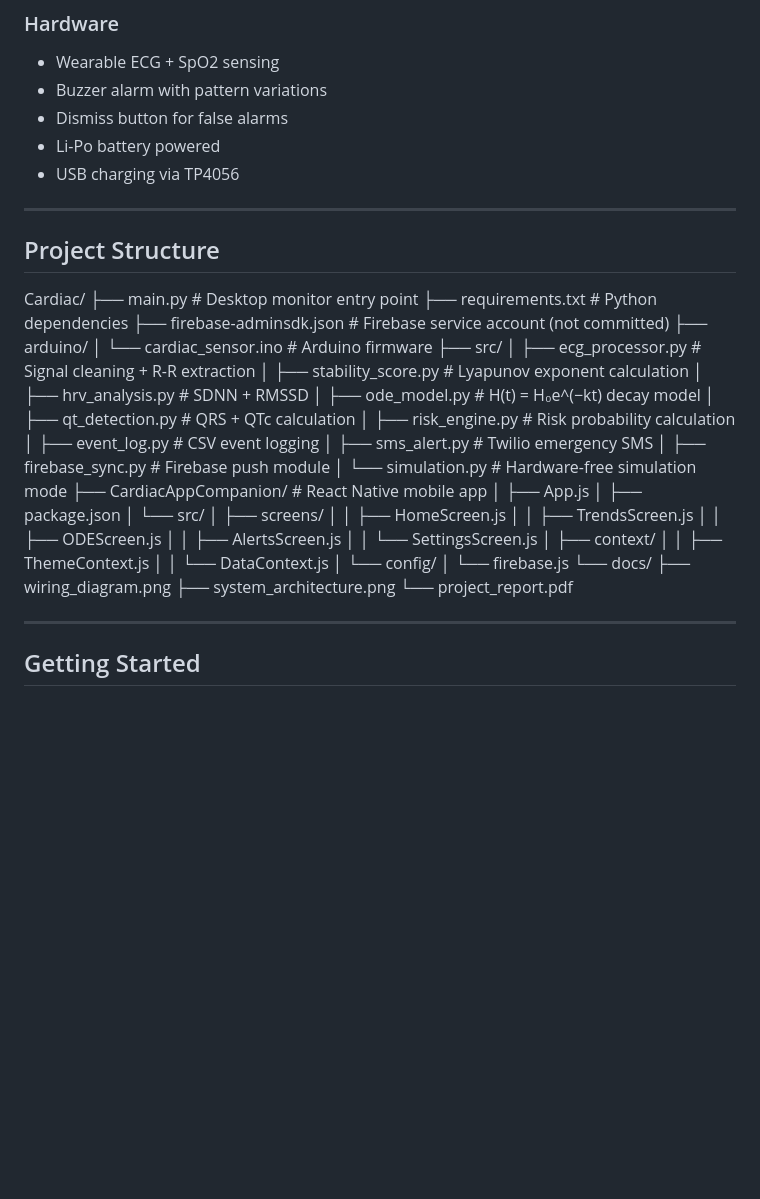
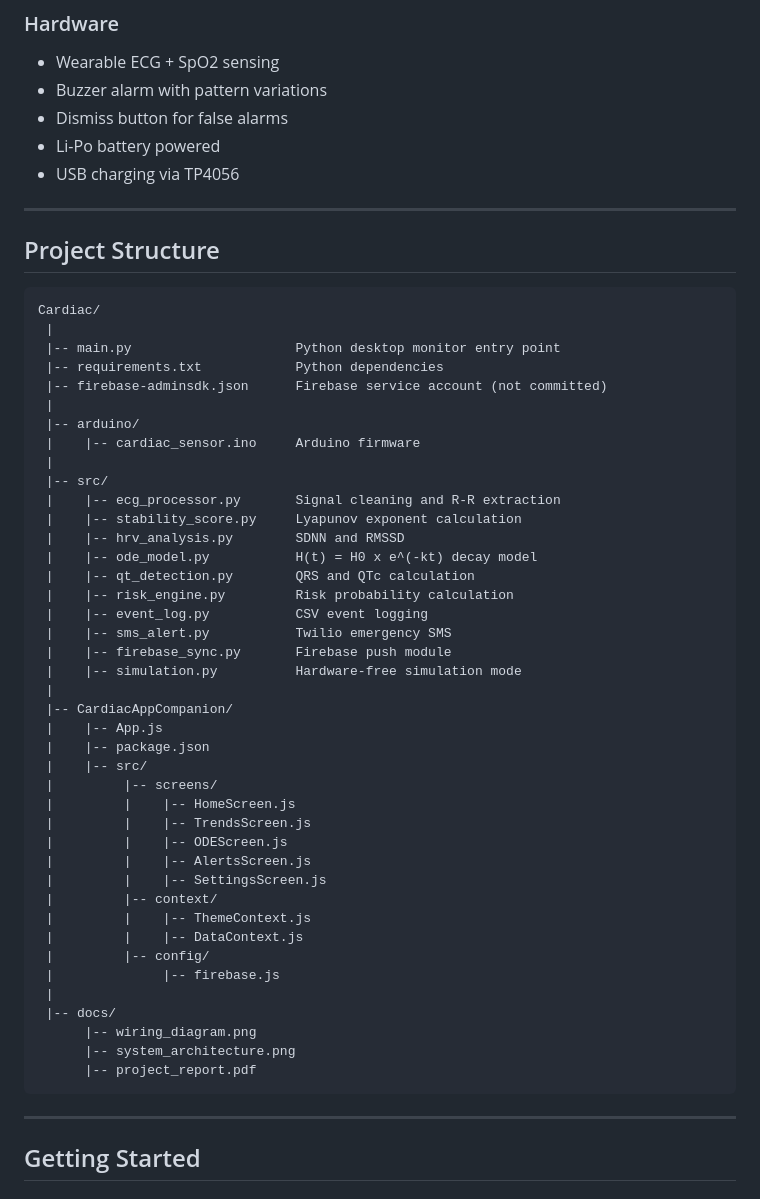
Before and after one commit to bbsarada07/Cardiac, a Markdown page: README.md, the part around one of its changes. Rendered like a GitHub page; blank space fills up the shorter version.

Commit message:
Revise README with updated architecture and structure
Updated system architecture and project structure sections for clarity and detail.

````diff
--- a/README.md
+++ b/README.md
@@ -172,45 +181,51 @@ React Native Mobile App
 - USB charging via TP4056
 
 ---
+## Project Structure
 
-## Project Structure
+```
 Cardiac/
-├── main.py                  # Desktop monitor entry point
-├── requirements.txt         # Python dependencies
-├── firebase-adminsdk.json   # Firebase service account (not committed)
-├── arduino/
-│   └── cardiac_sensor.ino   # Arduino firmware
-├── src/
-│   ├── ecg_processor.py     # Signal cleaning + R-R extraction
-│   ├── stability_score.py   # Lyapunov exponent calculation
-│   ├── hrv_analysis.py      # SDNN + RMSSD
-│   ├── ode_model.py         # H(t) = H₀e^(−kt) decay model
-│   ├── qt_detection.py      # QRS + QTc calculation
-│   ├── risk_engine.py       # Risk probability calculation
-│   ├── event_log.py         # CSV event logging
-│   ├── sms_alert.py         # Twilio emergency SMS
-│   ├── firebase_sync.py     # Firebase push module
-│   └── simulation.py        # Hardware-free simulation mode
-├── CardiacAppCompanion/     # React Native mobile app
-│   ├── App.js
-│   ├── package.json
-│   └── src/
-│       ├── screens/
-│       │   ├── HomeScreen.js
-│       │   ├── TrendsScreen.js
-│       │   ├── ODEScreen.js
-│       │   ├── AlertsScreen.js
-│       │   └── SettingsScreen.js
-│       ├── context/
-│       │   ├── ThemeContext.js
-│       │   └── DataContext.js
-│       └── config/
-│           └── firebase.js
-└── docs/
-├── wiring_diagram.png
-├── system_architecture.png
-└── project_report.pdf
-
+ |
+ |-- main.py                     Python desktop monitor entry point
+ |-- requirements.txt            Python dependencies
+ |-- firebase-adminsdk.json      Firebase service account (not committed)
+ |
+ |-- arduino/
+ |    |-- cardiac_sensor.ino     Arduino firmware
+ |
+ |-- src/
+ |    |-- ecg_processor.py       Signal cleaning and R-R extraction
+ |    |-- stability_score.py     Lyapunov exponent calculation
+ |    |-- hrv_analysis.py        SDNN and RMSSD
+ |    |-- ode_model.py           H(t) = H0 x e^(-kt) decay model
+ |    |-- qt_detection.py        QRS and QTc calculation
+ |    |-- risk_engine.py         Risk probability calculation
+ |    |-- event_log.py           CSV event logging
+ |    |-- sms_alert.py           Twilio emergency SMS
+ |    |-- firebase_sync.py       Firebase push module
+ |    |-- simulation.py          Hardware-free simulation mode
+ |
+ |-- CardiacAppCompanion/
+ |    |-- App.js
+ |    |-- package.json
+ |    |-- src/
+ |         |-- screens/
+ |         |    |-- HomeScreen.js
+ |         |    |-- TrendsScreen.js
+ |         |    |-- ODEScreen.js
+ |         |    |-- AlertsScreen.js
+ |         |    |-- SettingsScreen.js
+ |         |-- context/
+ |         |    |-- ThemeContext.js
+ |         |    |-- DataContext.js
+ |         |-- config/
+ |              |-- firebase.js
+ |
+ |-- docs/
+      |-- wiring_diagram.png
+      |-- system_architecture.png
+      |-- project_report.pdf
+```
 ---
 
 ## Getting Started
````
Also changed, not shown: other parts of README.md (+35 -24 lines).
